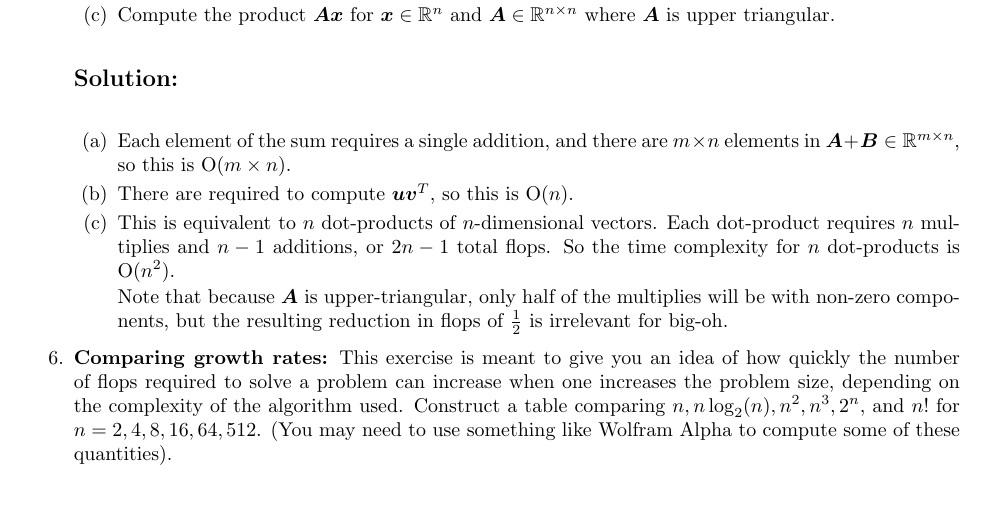
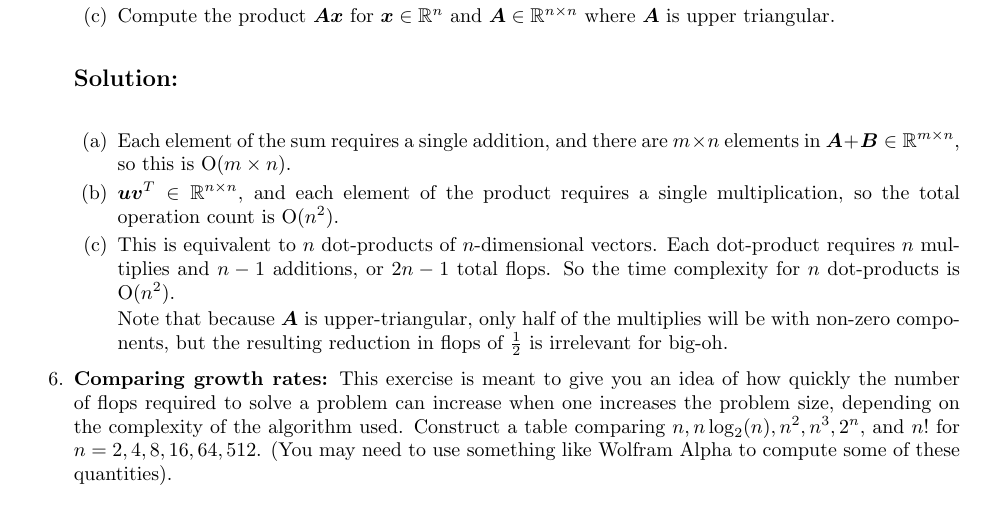
Before and after one commit to dmmfix/amath-352, a LaTeX problem sheet (h6/hw6_solutions.tex): part of page 2 of 2, cut so that both start at the same text. Compiled offline with pdfLaTeX.

Commit message:
h6: whoops, forgot the outer product fix

```diff
--- a/h6/hw6_solutions.tex
+++ b/h6/hw6_solutions.tex
@@ -114,8 +114,9 @@
         are $m \times n$ elements in $\A + \bm{B} \in \R^{m \times n}$, so
         this is O($m \times n$).
 
-      \item There are  required to
-        compute $\bm{uv}^T$, so this is O($n$).
+      \item $\bm{uv}^T \in \R^{n \times n}$, and each element of the
+        product requires a single multiplication, so the total
+        operation count is O($n^2$).
 
       \item This is equivalent to $n$ dot-products of $n$-dimensional
         vectors. Each dot-product requires $n$ multiplies and $n-1$
```
Also changed, not shown: h6/hw6_solutions.pdf.
